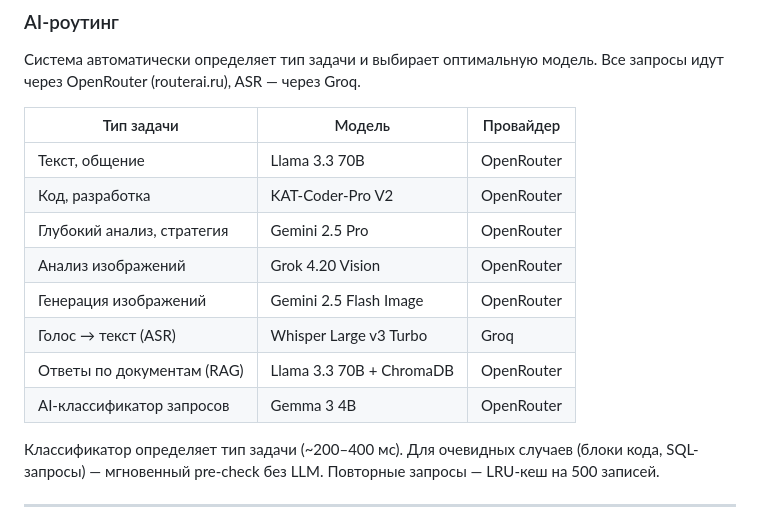
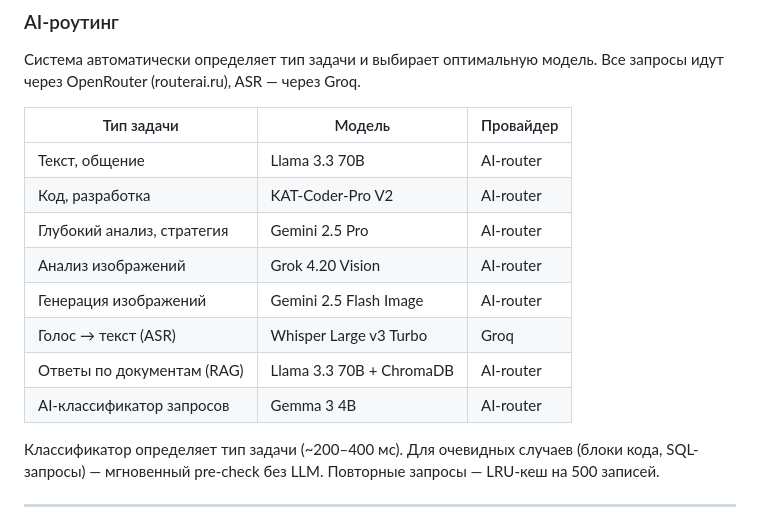
Before and after one commit to pro1chuh/helmgate_ai, a Markdown page: README.md, the part around the change. Rendered like a GitHub page.

```diff
--- a/README.md
+++ b/README.md
@@ -14,14 +14,14 @@ Helm — продукт для автоматизации офисной раб
 
 | Тип задачи | Модель | Провайдер |
 |---|---|---|
-| Текст, общение | Llama 3.3 70B | OpenRouter |
-| Код, разработка | KAT-Coder-Pro V2 | OpenRouter |
-| Глубокий анализ, стратегия | Gemini 2.5 Pro | OpenRouter |
-| Анализ изображений | Grok 4.20 Vision | OpenRouter |
-| Генерация изображений | Gemini 2.5 Flash Image | OpenRouter |
+| Текст, общение | Llama 3.3 70B | AI-router |
+| Код, разработка | KAT-Coder-Pro V2 | AI-router |
+| Глубокий анализ, стратегия | Gemini 2.5 Pro | AI-router |
+| Анализ изображений | Grok 4.20 Vision | AI-router |
+| Генерация изображений | Gemini 2.5 Flash Image | AI-router |
 | Голос → текст (ASR) | Whisper Large v3 Turbo | Groq |
-| Ответы по документам (RAG) | Llama 3.3 70B + ChromaDB | OpenRouter |
-| AI-классификатор запросов | Gemma 3 4B | OpenRouter |
+| Ответы по документам (RAG) | Llama 3.3 70B + ChromaDB | AI-router |
+| AI-классификатор запросов | Gemma 3 4B | AI-router |
 
 Классификатор определяет тип задачи (~200–400 мс). Для очевидных случаев (блоки кода, SQL-запросы) — мгновенный pre-check без LLM. Повторные запросы — LRU-кеш на 500 записей.
 
```
